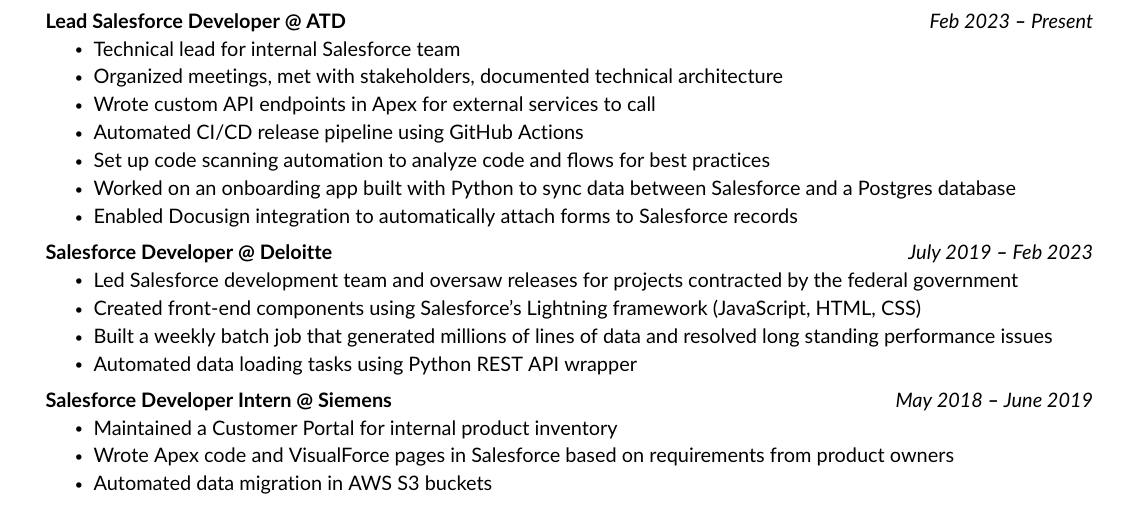
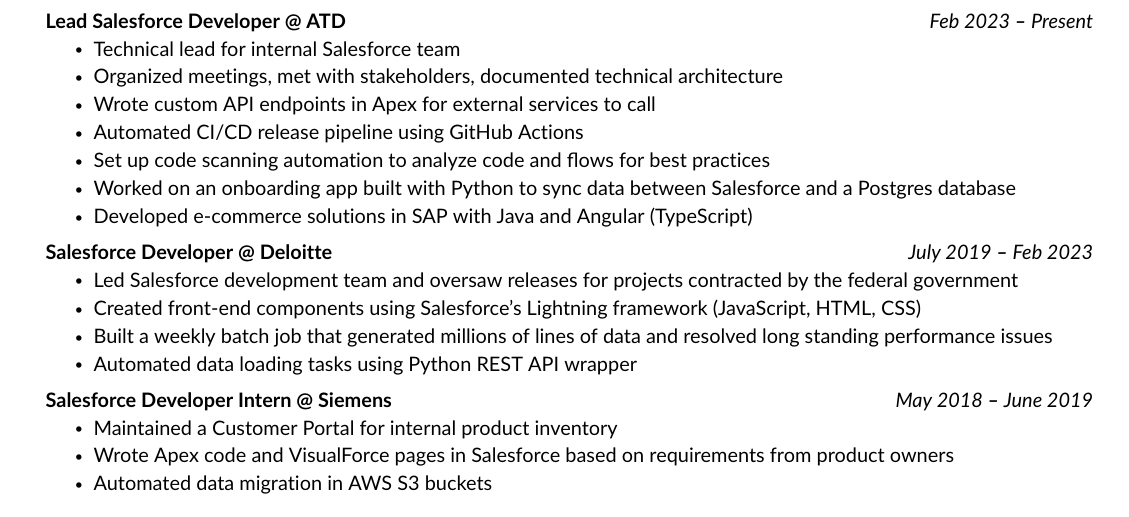
Before and after one commit to k-capehart/resume, a LaTeX CV (kyle_capehart_resume.tex): part of the page, cut so that both start at the same text. Compiled offline with pdfLaTeX.

Commit message:
updated wording

```diff
--- a/kyle_capehart_resume.tex
+++ b/kyle_capehart_resume.tex
@@ -169,7 +169,7 @@
             \resumeItem{Automated CI/CD release pipeline using GitHub Actions}
             \resumeItem{Set up code scanning automation to analyze code and flows for best practices}
             \resumeItem{Worked on an onboarding app built with Python to sync data between Salesforce and a Postgres database}
-            \resumeItem{Enabled Docusign integration to automatically attach forms to Salesforce records}
+            \resumeItem{Developed e-commerce solutions in SAP with Java and Angular (TypeScript)}
         \resumeItemListEnd
 
     \resumeSubheading
```
Also changed, not shown: kyle_capehart_resume.pdf.
